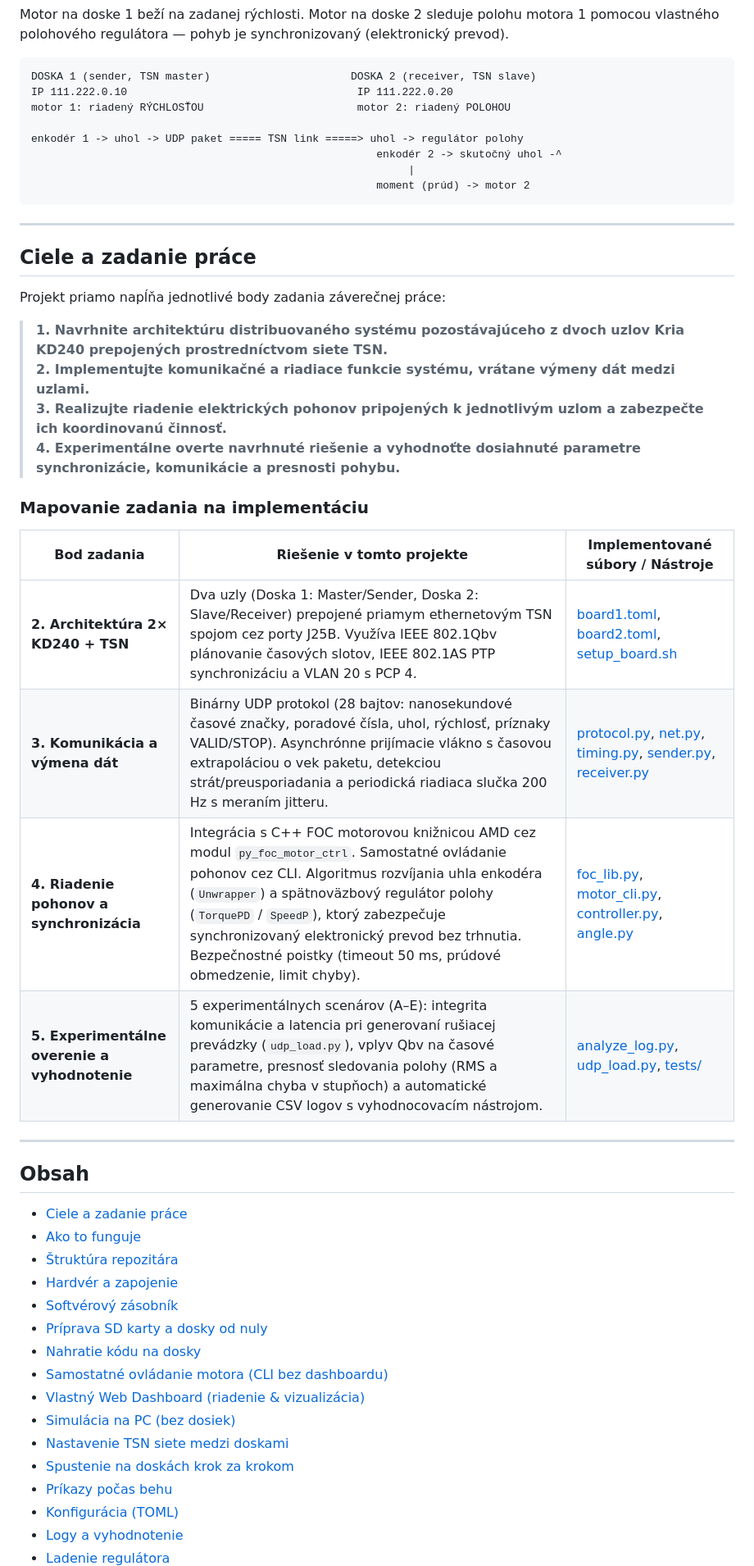
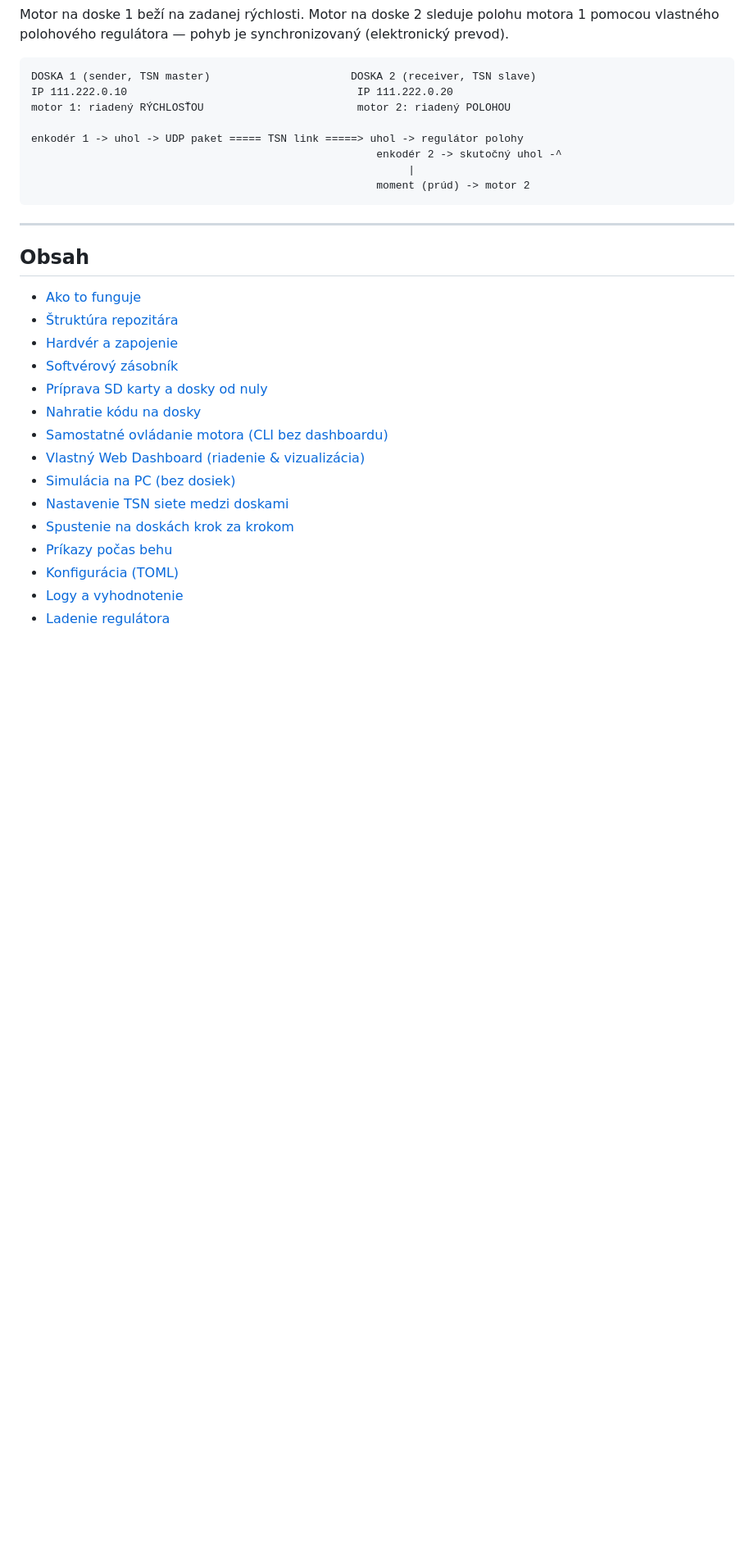
Before and after one commit to HavryliukM/KD240-TSNSYNC, a Markdown page: README.md, the part around one of its changes. Shown at 82% size. Rendered like a GitHub page; blank space fills up the shorter version.

```diff
--- a/README.md
+++ b/README.md
@@ -17,29 +17,8 @@ enkodér 1 -> uhol -> UDP paket ===== TSN link =====> uhol -> regulátor polohy
 
 ---
 
-## Ciele a zadanie práce
-
-Projekt priamo napĺňa jednotlivé body zadania záverečnej práce:
-
-> **1. Navrhnite architektúru distribuovaného systému pozostávajúceho z dvoch uzlov Kria KD240 prepojených prostredníctvom siete TSN.**
-> **2. Implementujte komunikačné a riadiace funkcie systému, vrátane výmeny dát medzi uzlami.**
-> **3. Realizujte riadenie elektrických pohonov pripojených k jednotlivým uzlom a zabezpečte ich koordinovanú činnosť.**
-> **4. Experimentálne overte navrhnuté riešenie a vyhodnoťte dosiahnuté parametre synchronizácie, komunikácie a presnosti pohybu.**
-
-### Mapovanie zadania na implementáciu
-
-| Bod zadania | Riešenie v tomto projekte | Implementované súbory / Nástroje |
-|---|---|---|
-| **2. Architektúra 2× KD240 + TSN** | Dva uzly (Doska 1: Master/Sender, Doska 2: Slave/Receiver) prepojené priamym ethernetovým TSN spojom cez porty J25B. Využíva IEEE 802.1Qbv plánovanie časových slotov, IEEE 802.1AS PTP synchronizáciu a VLAN 20 s PCP 4. | [board1.toml](file:///c:/Projects/DP/kd240-tsn-sync/config/board1.toml), [board2.toml](file:///c:/Projects/DP/kd240-tsn-sync/config/board2.toml), [setup_board.sh](file:///c:/Projects/DP/kd240-tsn-sync/scripts/setup_board.sh) |
-| **3. Komunikácia a výmena dát** | Binárny UDP protokol (28 bajtov: nanosekundové časové značky, poradové čísla, uhol, rýchlosť, príznaky VALID/STOP). Asynchrónne prijímacie vlákno s časovou extrapoláciou o vek paketu, detekciou strát/preusporiadania a periodická riadiaca slučka 200 Hz s meraním jitteru. | [protocol.py](file:///c:/Projects/DP/kd240-tsn-sync/kd240sync/protocol.py), [net.py](file:///c:/Projects/DP/kd240-tsn-sync/kd240sync/net.py), [timing.py](file:///c:/Projects/DP/kd240-tsn-sync/kd240sync/timing.py), [sender.py](file:///c:/Projects/DP/kd240-tsn-sync/kd240sync/sender.py), [receiver.py](file:///c:/Projects/DP/kd240-tsn-sync/kd240sync/receiver.py) |
-| **4. Riadenie pohonov a synchronizácia** | Integrácia s C++ FOC motorovou knižnicou AMD cez modul `py_foc_motor_ctrl`. Samostatné ovládanie pohonov cez CLI. Algoritmus rozvíjania uhla enkodéra (`Unwrapper`) a spätnoväzbový regulátor polohy (`TorquePD` / `SpeedP`), ktorý zabezpečuje synchronizovaný elektronický prevod bez trhnutia. Bezpečnostné poistky (timeout 50 ms, prúdové obmedzenie, limit chyby). | [foc_lib.py](file:///c:/Projects/DP/kd240-tsn-sync/kd240sync/motor/foc_lib.py), [motor_cli.py](file:///c:/Projects/DP/kd240-tsn-sync/tools/motor_cli.py), [controller.py](file:///c:/Projects/DP/kd240-tsn-sync/kd240sync/controller.py), [angle.py](file:///c:/Projects/DP/kd240-tsn-sync/kd240sync/angle.py) |
-| **5. Experimentálne overenie a vyhodnotenie** | 5 experimentálnych scenárov (A–E): integrita komunikácie a latencia pri generovaní rušiacej prevádzky (`udp_load.py`), vplyv Qbv na časové parametre, presnosť sledovania polohy (RMS a maximálna chyba v stupňoch) a automatické generovanie CSV logov s vyhodnocovacím nástrojom. | [analyze_log.py](file:///c:/Projects/DP/kd240-tsn-sync/tools/analyze_log.py), [udp_load.py](file:///c:/Projects/DP/kd240-tsn-sync/tools/udp_load.py), [tests/](file:///c:/Projects/DP/kd240-tsn-sync/tests/) |
-
----
-
 ## Obsah
 
-- [Ciele a zadanie práce](#ciele-a-zadanie-práce)
 - [Ako to funguje](#ako-to-funguje)
 - [Štruktúra repozitára](#štruktúra-repozitára)
 - [Hardvér a zapojenie](#hardvér-a-zapojenie)
```
Also changed, not shown: other parts of README.md (+7 -42 lines).
